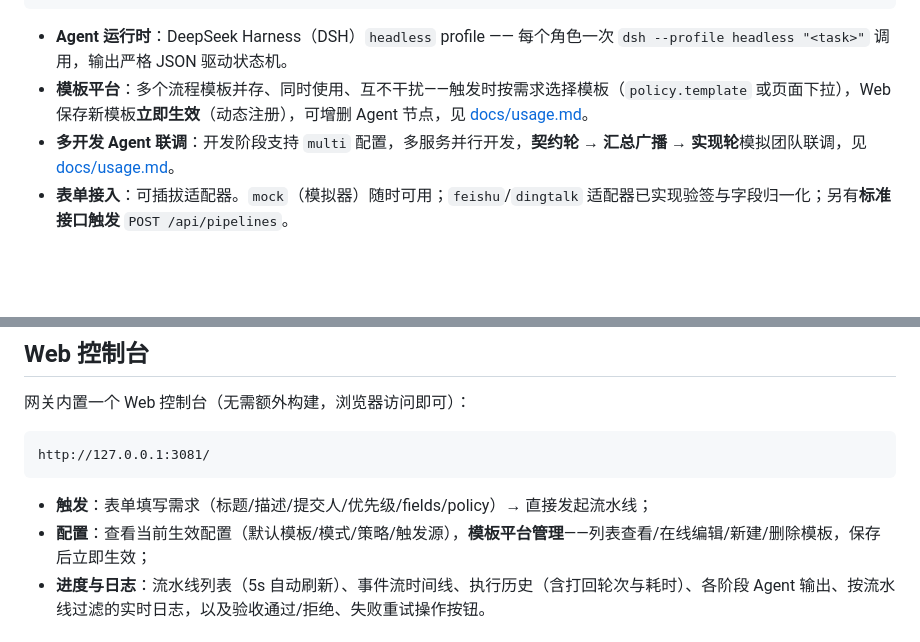
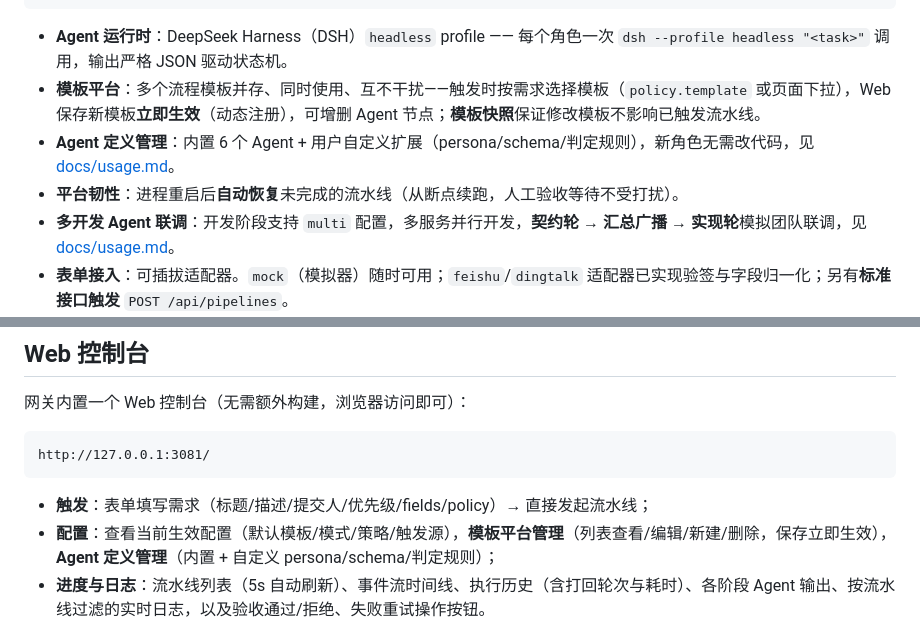
Before and after one commit to lzwcyd/agent-pipeline, a Markdown page: README.md, 2 parts joined by grey strips. Drawn GitHub-style; blank space fills up the shorter version.

Commit message:
docs: README/usage 更新平台韧性（崩溃恢复/模板快照/Agent 扩展）

````diff
--- a/README.md
+++ b/README.md
@@ -28,7 +28,9 @@
 ```
 
 - **Agent 运行时**：DeepSeek Harness（DSH）`headless` profile —— 每个角色一次 `dsh --profile headless "<task>"` 调用，输出严格 JSON 驱动状态机。
-- **模板平台**：多个流程模板并存、同时使用、互不干扰——触发时按需求选择模板（`policy.template` 或页面下拉），Web 保存新模板**立即生效**（动态注册），可增删 Agent 节点，见 [docs/usage.md](docs/usage.md#4-定制研发流程流程模板)。
+- **模板平台**：多个流程模板并存、同时使用、互不干扰——触发时按需求选择模板（`policy.template` 或页面下拉），Web 保存新模板**立即生效**（动态注册），可增删 Agent 节点；**模板快照**保证修改模板不影响已触发流水线。
+- **Agent 定义管理**：内置 6 个 Agent + 用户自定义扩展（persona/schema/判定规则），新角色无需改代码，见 [docs/usage.md](docs/usage.md#6-agent-定义管理与自定义扩展)。
+- **平台韧性**：进程重启后**自动恢复**未完成的流水线（从断点续跑，人工验收等待不受打扰）。
 - **多开发 Agent 联调**：开发阶段支持 `multi` 配置，多服务并行开发，**契约轮 → 汇总广播 → 实现轮**模拟团队联调，见 [docs/usage.md](docs/usage.md#5-多开发-agent-并行联调分布式系统)。
 - **表单接入**：可插拔适配器。`mock`（模拟器）随时可用；`feishu`/`dingtalk` 适配器已实现验签与字段归一化；另有**标准接口触发** `POST /api/pipelines`。
 - **部署**：Kubernetes（kubectl 模式），无集群时自动降级为 simulated 模式（输出完整部署计划与证据）。
@@ -161,7 +163,7 @@ http://127.0.0.1:3081/
 ```
 
 - **触发**：表单填写需求（标题/描述/提交人/优先级/fields/policy）→ 直接发起流水线；
-- **配置**：查看当前生效配置（默认模板/模式/策略/触发源），**模板平台管理**——列表查看/在线编辑/新建/删除模板，保存后立即生效；
+- **配置**：查看当前生效配置（默认模板/模式/策略/触发源），**模板平台管理**（列表查看/编辑/新建/删除，保存立即生效），**Agent 定义管理**（内置 + 自定义 persona/schema/判定规则）；
 - **进度与日志**：流水线列表（5s 自动刷新）、事件流时间线、执行历史（含打回轮次与耗时）、各阶段 Agent 输出、按流水线过滤的实时日志，以及验收通过/拒绝、失败重试操作按钮。
 
 ## 流水线 API
````
Also changed, not shown: docs/usage.md (deleted, +0 -194 lines).
